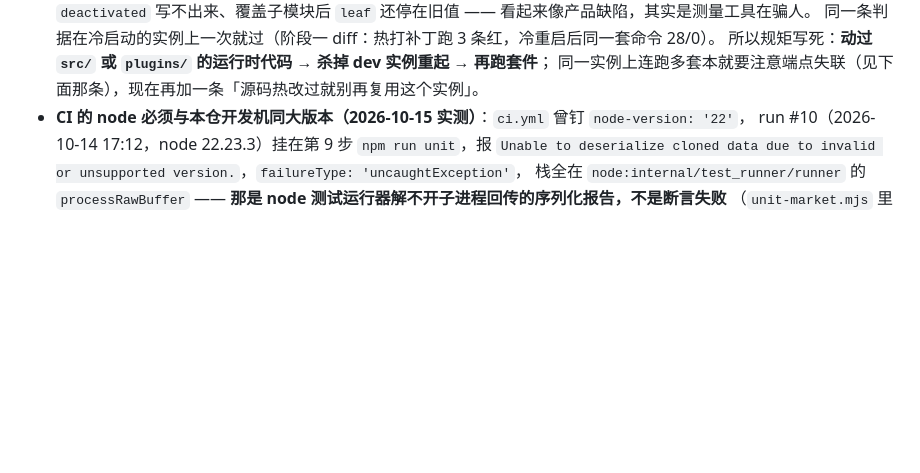
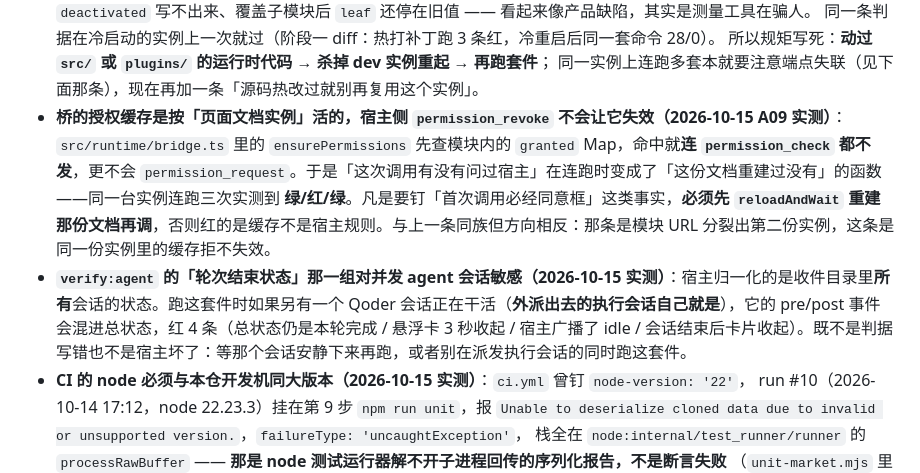
Before and after one commit to beichenhaoyu/desktop-pet, a Markdown page: docs/process/CONVENTIONS.md, the part around the change. GitHub-like rendering; blank space fills up the shorter version.

Commit message:
docs(process): 补两条 realm 状态口径——桥的授权缓存按文档实例活、agent 套件对并发会话敏感
都是从实跑里掉出来的坑，不写下来下次一定重踩：
- JS 桥的 granted 缓存活在页面文档实例里，宿主侧 permission_revoke 碰不到它，命中缓存时连
  permission_check 都不发。要钉「这次调用问过宿主」这类事实必须先重建那份文档。与既有那条
  「Vite 的 ?t= 会分裂出第二份模块实例」同族但方向相反：那是多了一份实例，这是那一份不肯失效。
- verify:agent 的「轮次结束状态」一组统计的是收件目录里所有会话的归一化结果。外派出去的执行
  会话自己就是一个活跃 agent，它写进来的 pre/post 会混进总状态，红 4 条。别在派发执行会话的
  同时跑这套件。

```diff
--- a/docs/process/CONVENTIONS.md
+++ b/docs/process/CONVENTIONS.md
@@ -93,6 +93,8 @@
   同一条判据在冷启动的实例上一次就过（阶段一 diff：热打补丁跑 3 条红，冷重启后同一套命令 28/0）。
   所以规矩写死：**动过 `src/` 或 `plugins/` 的运行时代码 → 杀掉 dev 实例重起 → 再跑套件**；
   同一实例上连跑多套本就要注意端点失联（见下面那条），现在再加一条「源码热改过就别再复用这个实例」。
+- **桥的授权缓存是按「页面文档实例」活的，宿主侧 `permission_revoke` 不会让它失效（2026-10-15 A09 实测）**：`src/runtime/bridge.ts` 里的 `ensurePermissions` 先查模块内的 `granted` Map，命中就**连 `permission_check` 都不发**，更不会 `permission_request`。于是「这次调用有没有问过宿主」在连跑时变成了「这份文档重建过没有」的函数——同一台实例连跑三次实测到 **绿/红/绿**。凡是要钉「首次调用必经同意框」这类事实，**必须先 `reloadAndWait` 重建那份文档再调**，否则红的是缓存不是宿主规则。与上一条同族但方向相反：那条是模块 URL 分裂出第二份实例，这条是同一份实例里的缓存拒不失效。
+- **`verify:agent` 的「轮次结束状态」那一组对并发 agent 会话敏感（2026-10-15 实测）**：宿主归一化的是收件目录里**所有**会话的状态。跑这套件时如果另有一个 Qoder 会话正在干活（**外派出去的执行会话自己就是**），它的 pre/post 事件会混进总状态，红 4 条（总状态仍是本轮完成 / 悬浮卡 3 秒收起 / 宿主广播了 idle / 会话结束后卡片收起）。既不是判据写错也不是宿主坏了：等那个会话安静下来再跑，或者别在派发执行会话的同时跑这套件。
 - **CI 的 node 必须与本仓开发机同大版本（2026-10-15 实测）**：`ci.yml` 曾钉 `node-version: '22'`，
   run #10（2026-10-14 17:12，node 22.23.3）挂在第 9 步 `npm run unit`，报
   `Unable to deserialize cloned data due to invalid or unsupported version.`，`failureType: 'uncaughtException'`，
```
